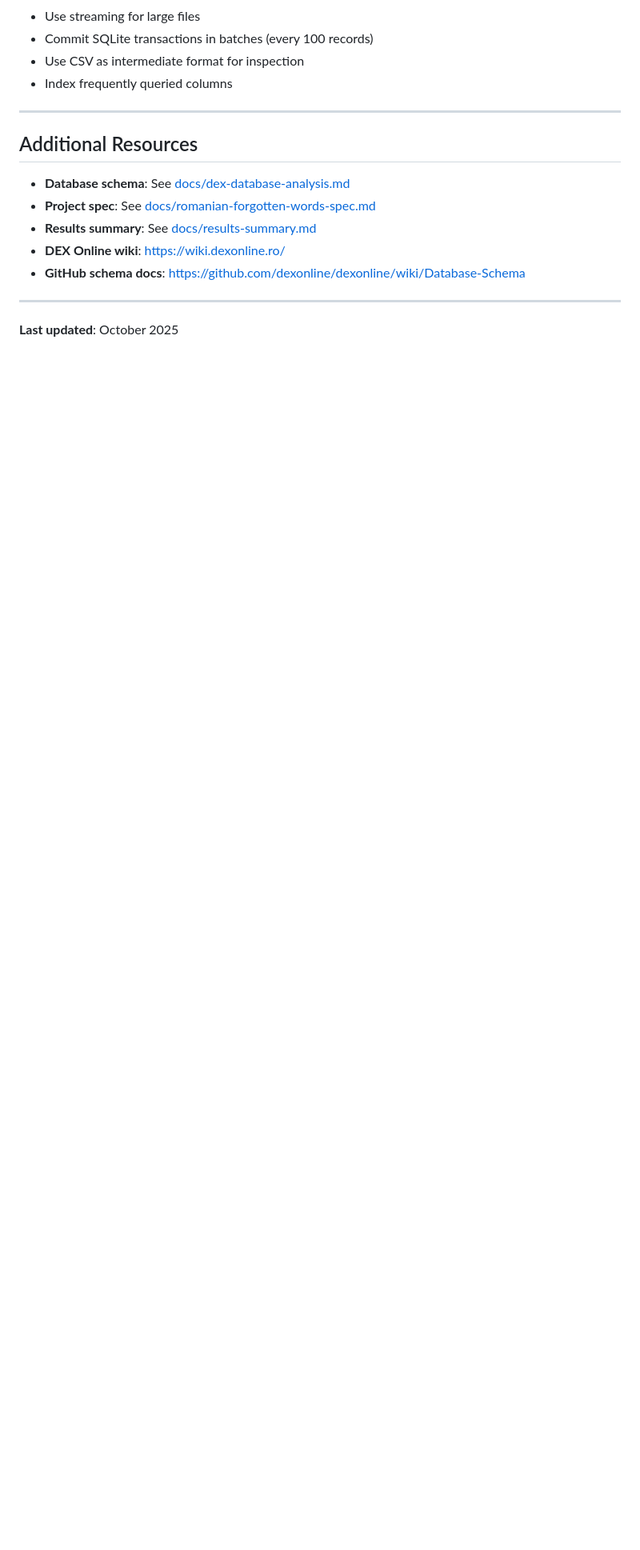
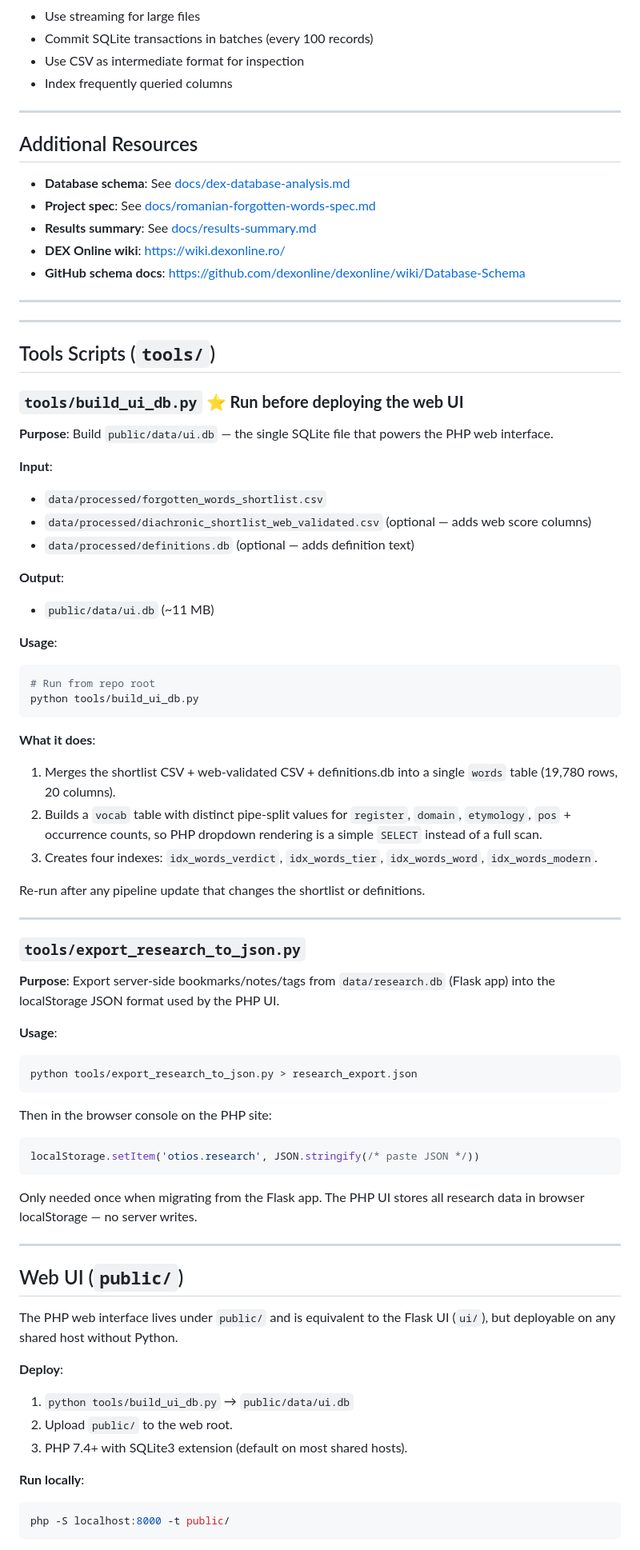
Before and after one commit to gov2-ro/otzios, a Markdown page: docs/scripts-guide.md, the part around one of its changes. Shown at 80% size. Rendered like a GitHub page; blank space fills up the shorter version.

````diff
--- a/docs/scripts-guide.md
+++ b/docs/scripts-guide.md
@@ -824,4 +824,66 @@ SELECT description, COUNT(*) FROM Lexeme GROUP BY description LIMIT 20;
 
 ---
 
-**Last updated**: October 2025
+---
+
+## Tools Scripts (`tools/`)
+
+### `tools/build_ui_db.py` ⭐ **Run before deploying the web UI**
+
+**Purpose**: Build `public/data/ui.db` — the single SQLite file that powers the PHP web interface.
+
+**Input**:
+- `data/processed/forgotten_words_shortlist.csv`
+- `data/processed/diachronic_shortlist_web_validated.csv` (optional — adds web score columns)
+- `data/processed/definitions.db` (optional — adds definition text)
+
+**Output**:
+- `public/data/ui.db` (~11 MB)
+
+**Usage**:
+```bash
+# Run from repo root
+python tools/build_ui_db.py
+```
+
+**What it does**:
+1. Merges the shortlist CSV + web-validated CSV + definitions.db into a single `words` table (19,780 rows, 20 columns).
+2. Builds a `vocab` table with distinct pipe-split values for `register`, `domain`, `etymology`, `pos` + occurrence counts, so PHP dropdown rendering is a simple `SELECT` instead of a full scan.
+3. Creates four indexes: `idx_words_verdict`, `idx_words_tier`, `idx_words_word`, `idx_words_modern`.
+
+Re-run after any pipeline update that changes the shortlist or definitions.
+
+---
+
+### `tools/export_research_to_json.py`
+
+**Purpose**: Export server-side bookmarks/notes/tags from `data/research.db` (Flask app) into the localStorage JSON format used by the PHP UI.
+
+**Usage**:
+```bash
+python tools/export_research_to_json.py > research_export.json
+```
+
+Then in the browser console on the PHP site:
+```js
+localStorage.setItem('otios.research', JSON.stringify(/* paste JSON */))
+```
+
+Only needed once when migrating from the Flask app. The PHP UI stores all research data in browser localStorage — no server writes.
+
+---
+
+## Web UI (`public/`)
+
+The PHP web interface lives under `public/` and is equivalent to the Flask UI (`ui/`), but deployable on any shared host without Python.
+
+**Deploy**:
+1. `python tools/build_ui_db.py` → `public/data/ui.db`
+2. Upload `public/` to the web root.
+3. PHP 7.4+ with SQLite3 extension (default on most shared hosts).
+
+**Run locally**:
+```bash
+php -S localhost:8000 -t public/
+```
+
````
Also changed, not shown: other parts of docs/scripts-guide.md (+16 -0 lines), docs/activity-history.md (+16 -0 lines), readme.md (+5 -3 lines).
